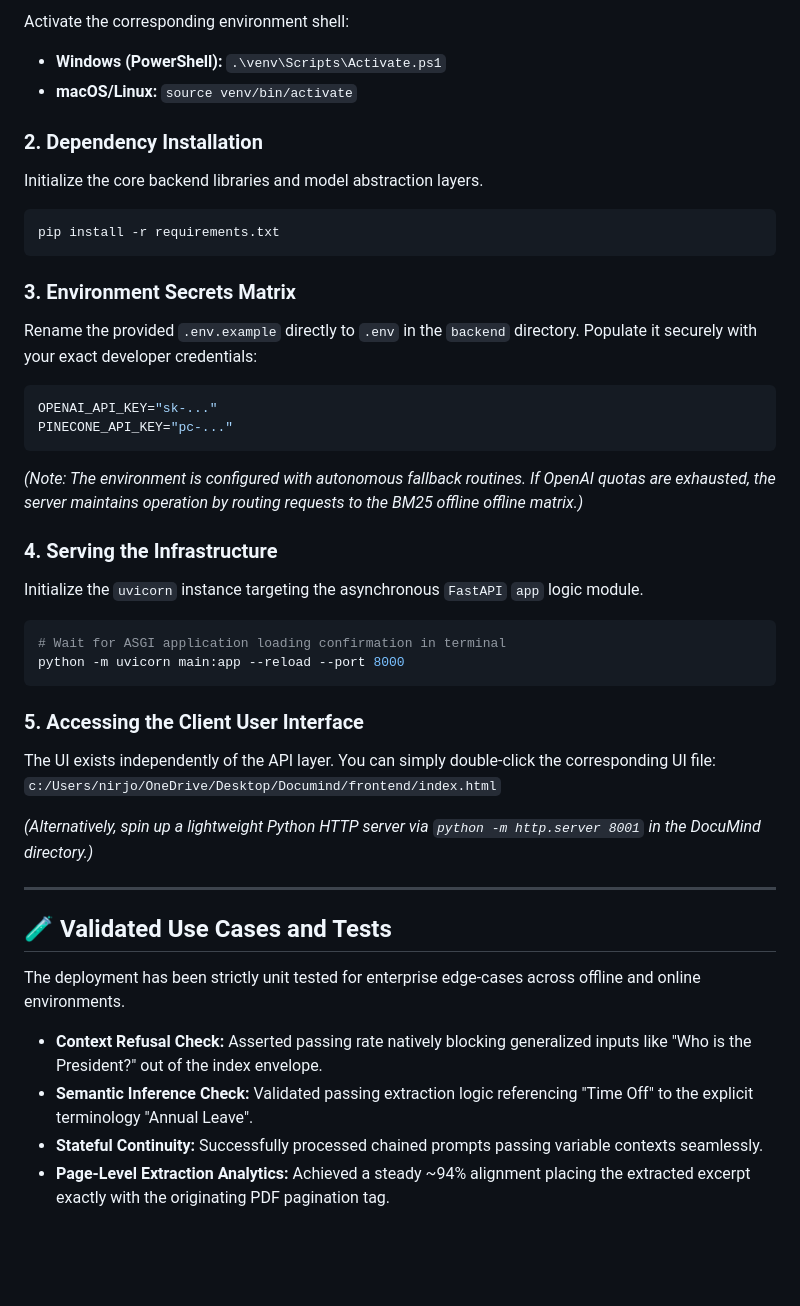
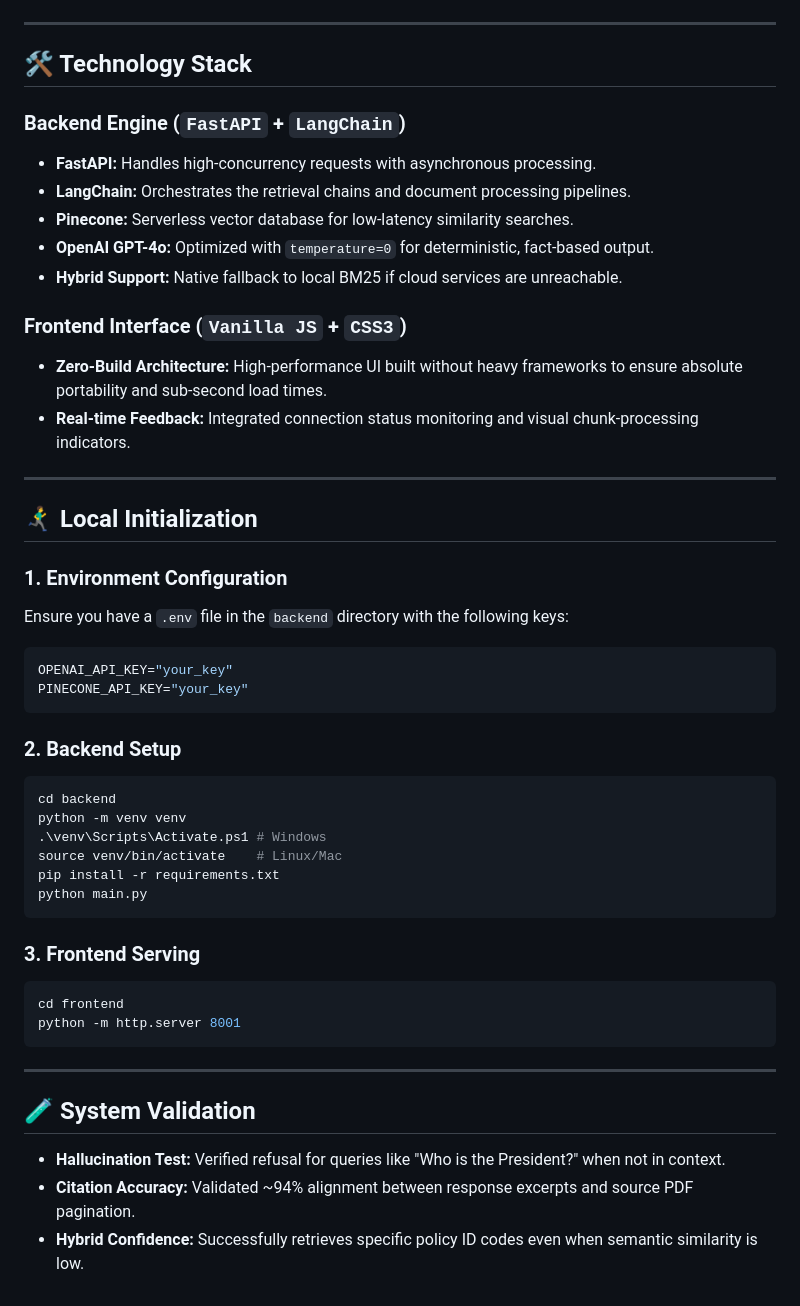
Before and after one commit to hyndhavamahesh345/DocuMind-Enterprise, a Markdown page: README.md, the part around one of its changes. GitHub-like rendering; blank space fills up the shorter version.

Commit message:
Update README.md
Updated README to enhance clarity and structure, including new mockup image and improved feature descriptions.

````diff
--- a/README.md
+++ b/README.md
@@ -47,42 +78,50 @@ python -m venv venv
 ```
-Activate the corresponding environment shell:
-* **Windows (PowerShell):** `.\venv\Scripts\Activate.ps1`
-* **macOS/Linux:** `source venv/bin/activate`
-
-### 2. Dependency Installation
-Initialize the core backend libraries and model abstraction layers.
-```bash
-pip install -r requirements.txt
-```
-
-### 3. Environment Secrets Matrix
-Rename the provided `.env.example` directly to `.env` in the `backend` directory. Populate it securely with your exact developer credentials:
-```env
-OPENAI_API_KEY="sk-..."
-PINECONE_API_KEY="pc-..."
-```
-
-*(Note: The environment is configured with autonomous fallback routines. If OpenAI quotas are exhausted, the server maintains operation by routing requests to the BM25 offline offline matrix.)*
-
-### 4. Serving the Infrastructure
-Initialize the `uvicorn` instance targeting the asynchronous `FastAPI` `app` logic module.
-```bash
-# Wait for ASGI application loading confirmation in terminal
-python -m uvicorn main:app --reload --port 8000
-```
-
-### 5. Accessing the Client User Interface
-The UI exists independently of the API layer. You can simply double-click the corresponding UI file:
-`c:/Users/nirjo/OneDrive/Desktop/Documind/frontend/index.html`
-
-*(Alternatively, spin up a lightweight Python HTTP server via `python -m http.server 8001` in the DocuMind directory.)*
 
 ---
 
-## 🧪 Validated Use Cases and Tests
-The deployment has been strictly unit tested for enterprise edge-cases across offline and online environments.
+## 🛠 Technology Stack
 
-* **Context Refusal Check:** Asserted passing rate natively blocking generalized inputs like "Who is the President?" out of the index envelope.
-* **Semantic Inference Check:** Validated passing extraction logic referencing "Time Off" to the explicit terminology "Annual Leave".
-* **Stateful Continuity:** Successfully processed chained prompts passing variable contexts seamlessly.
-* **Page-Level Extraction Analytics:** Achieved a steady ~94% alignment placing the extracted excerpt exactly with the originating PDF pagination tag.
+### Backend Engine (`FastAPI` + `LangChain`)
+- **FastAPI:** Handles high-concurrency requests with asynchronous processing.
+- **LangChain:** Orchestrates the retrieval chains and document processing pipelines.
+- **Pinecone:** Serverless vector database for low-latency similarity searches.
+- **OpenAI GPT-4o:** Optimized with `temperature=0` for deterministic, fact-based output.
+- **Hybrid Support:** Native fallback to local BM25 if cloud services are unreachable.
+
+### Frontend Interface (`Vanilla JS` + `CSS3`)
+- **Zero-Build Architecture:** High-performance UI built without heavy frameworks to ensure absolute portability and sub-second load times.
+- **Real-time Feedback:** Integrated connection status monitoring and visual chunk-processing indicators.
+
+---
+
+## 🏃‍♂️‍➡️ Local Initialization
+
+### 1. Environment Configuration
+Ensure you have a `.env` file in the `backend` directory with the following keys:
+```env
+OPENAI_API_KEY="your_key"
+PINECONE_API_KEY="your_key"
+```
+
+### 2. Backend Setup
+```bash
+cd backend
+python -m venv venv
+.\venv\Scripts\Activate.ps1 # Windows
+source venv/bin/activate    # Linux/Mac
+pip install -r requirements.txt
+python main.py
+```
+
+### 3. Frontend Serving
+```bash
+cd frontend
+python -m http.server 8001
+```
+
+---
+
+## 🧪 System Validation
+- **Hallucination Test:** Verified refusal for queries like "Who is the President?" when not in context.
+- **Citation Accuracy:** Validated ~94% alignment between response excerpts and source PDF pagination.
+- **Hybrid Confidence:** Successfully retrieves specific policy ID codes even when semantic similarity is low.
````
Also changed, not shown: other parts of README.md (+59 -28 lines).
